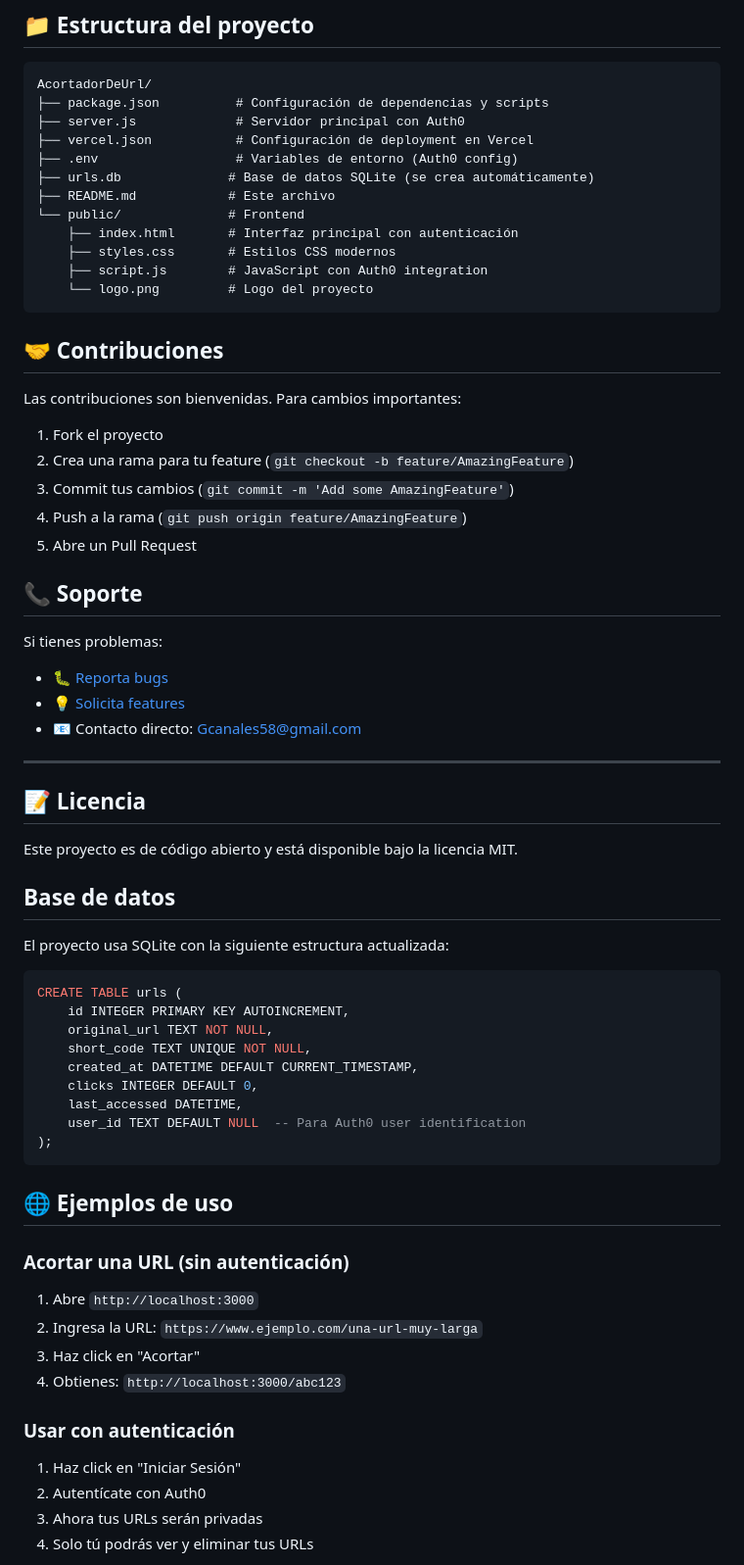
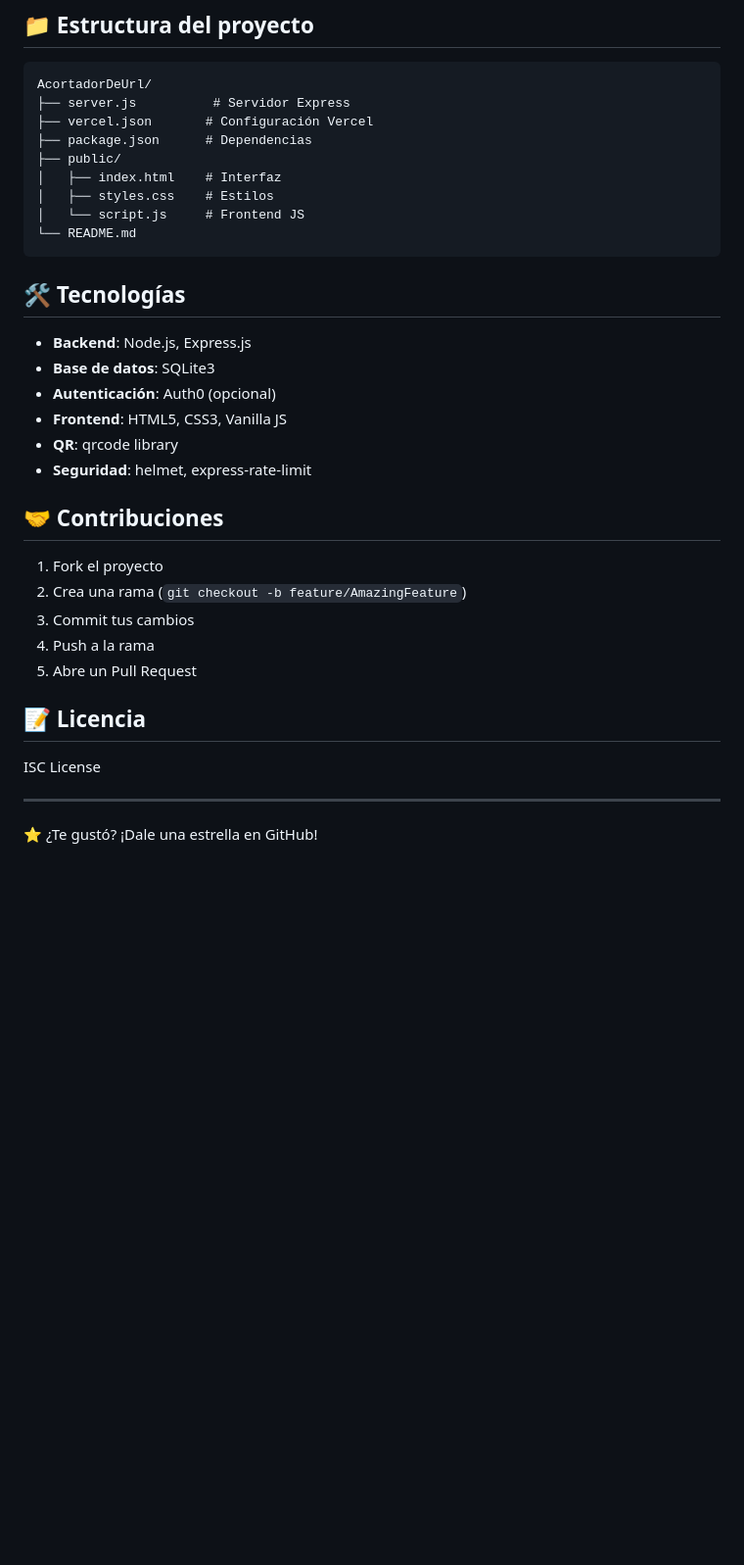
Before and after one commit to Gustav0C/AcortadorDeUrl, a Markdown page: README.md, the part around one of its changes. Shown at 98% size. Rendered like a GitHub page; blank space fills up the shorter version.

Commit message:
docs: clean up README.md - removed redundant sections

````diff
--- a/README.md
+++ b/README.md
@@ -145,69 +84,38 @@ Sin Auth0, la aplicación funciona perfectamente en modo anónimo.
 
 ```
 AcortadorDeUrl/
-├── package.json          # Configuración de dependencias y scripts
-├── server.js             # Servidor principal con Auth0
-├── vercel.json           # Configuración de deployment en Vercel
-├── .env                  # Variables de entorno (Auth0 config)
-├── urls.db              # Base de datos SQLite (se crea automáticamente)
-├── README.md            # Este archivo
-└── public/              # Frontend
-    ├── index.html       # Interfaz principal con autenticación
-    ├── styles.css       # Estilos CSS modernos
-    ├── script.js        # JavaScript con Auth0 integration
-    └── logo.png         # Logo del proyecto
+├── server.js          # Servidor Express
+├── vercel.json       # Configuración Vercel
+├── package.json      # Dependencias
+├── public/
+│   ├── index.html    # Interfaz
+│   ├── styles.css    # Estilos
+│   └── script.js     # Frontend JS
+└── README.md
 ```
+
+## 🛠️ Tecnologías
+
+- **Backend**: Node.js, Express.js
+- **Base de datos**: SQLite3
+- **Autenticación**: Auth0 (opcional)
+- **Frontend**: HTML5, CSS3, Vanilla JS
+- **QR**: qrcode library
+- **Seguridad**: helmet, express-rate-limit
 
 ## 🤝 Contribuciones
 
-Las contribuciones son bienvenidas. Para cambios importantes:
-
 1. Fork el proyecto
-2. Crea una rama para tu feature (`git checkout -b feature/AmazingFeature`)
-3. Commit tus cambios (`git commit -m 'Add some AmazingFeature'`)
-4. Push a la rama (`git push origin feature/AmazingFeature`)
+2. Crea una rama (`git checkout -b feature/AmazingFeature`)
+3. Commit tus cambios
+4. Push a la rama
 5. Abre un Pull Request
 
-## 📞 Soporte
+## 📝 Licencia
 
-Si tienes problemas:
-- 🐛 [Reporta bugs](https://github.com/tu-usuario/AcortadorDeUrl/issues)
-- 💡 [Solicita features](https://github.com/tu-usuario/AcortadorDeUrl/issues)
-- 📧 Contacto directo: Gcanales58@gmail.com
+ISC License
 
 ---
 
-## 📝 Licencia
+⭐ ¿Te gustó? ¡Dale una estrella en GitHub!
 
-Este proyecto es de código abierto y está disponible bajo la licencia MIT.
-
-##  Base de datos
-
-El proyecto usa SQLite con la siguiente estructura actualizada:
-
-```sql
-CREATE TABLE urls (
-    id INTEGER PRIMARY KEY AUTOINCREMENT,
-    original_url TEXT NOT NULL,
-    short_code TEXT UNIQUE NOT NULL,
-    created_at DATETIME DEFAULT CURRENT_TIMESTAMP,
-    clicks INTEGER DEFAULT 0,
-    last_accessed DATETIME,
-    user_id TEXT DEFAULT NULL  -- Para Auth0 user identification
-);
-```
-
-## 🌐 Ejemplos de uso
-
-### Acortar una URL (sin autenticación)
-1. Abre `http://localhost:3000`
-2. Ingresa la URL: `https://www.ejemplo.com/una-url-muy-larga`
-3. Haz click en "Acortar"
-4. Obtienes: `http://localhost:3000/abc123`
-
-### Usar con autenticación
-1. Haz click en "Iniciar Sesión"
-2. Autentícate con Auth0
-3. Ahora tus URLs serán privadas
-4. Solo tú podrás ver y eliminar tus URLs
-
````
Also changed, not shown: other parts of README.md (+69 -151 lines).
